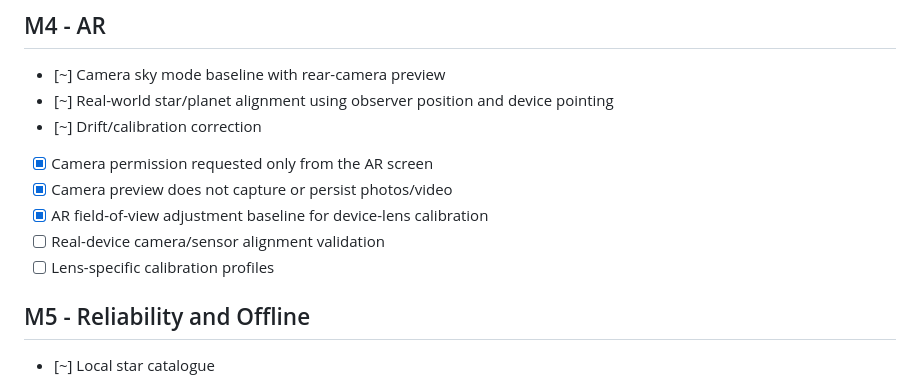
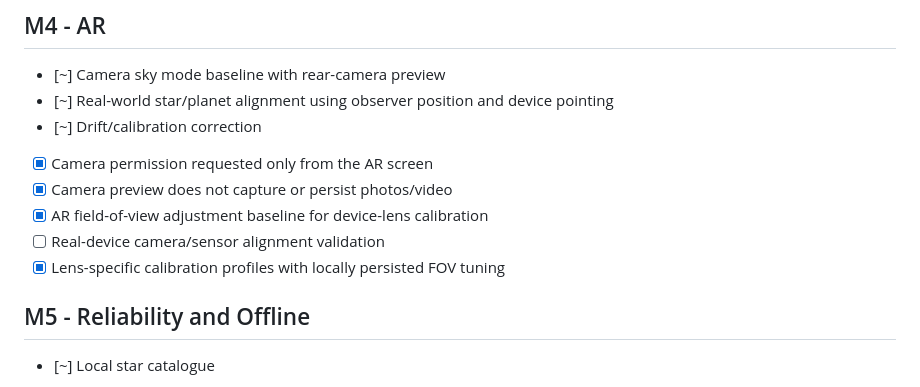
Before and after one commit to Frazmcc/ALEN, a Markdown page: mobile/docs/ROADMAP.md, the part around the change. GitHub-like rendering.

Commit message:
Document AR lens calibration profiles

```diff
--- a/mobile/docs/ROADMAP.md
+++ b/mobile/docs/ROADMAP.md
@@ -67,7 +67,7 @@ Status:
 - [x] Camera preview does not capture or persist photos/video
 - [x] AR field-of-view adjustment baseline for device-lens calibration
 - [ ] Real-device camera/sensor alignment validation
-- [ ] Lens-specific calibration profiles
+- [x] Lens-specific calibration profiles with locally persisted FOV tuning
 
 ## M5 - Reliability and Offline
 - [~] Local star catalogue
```
